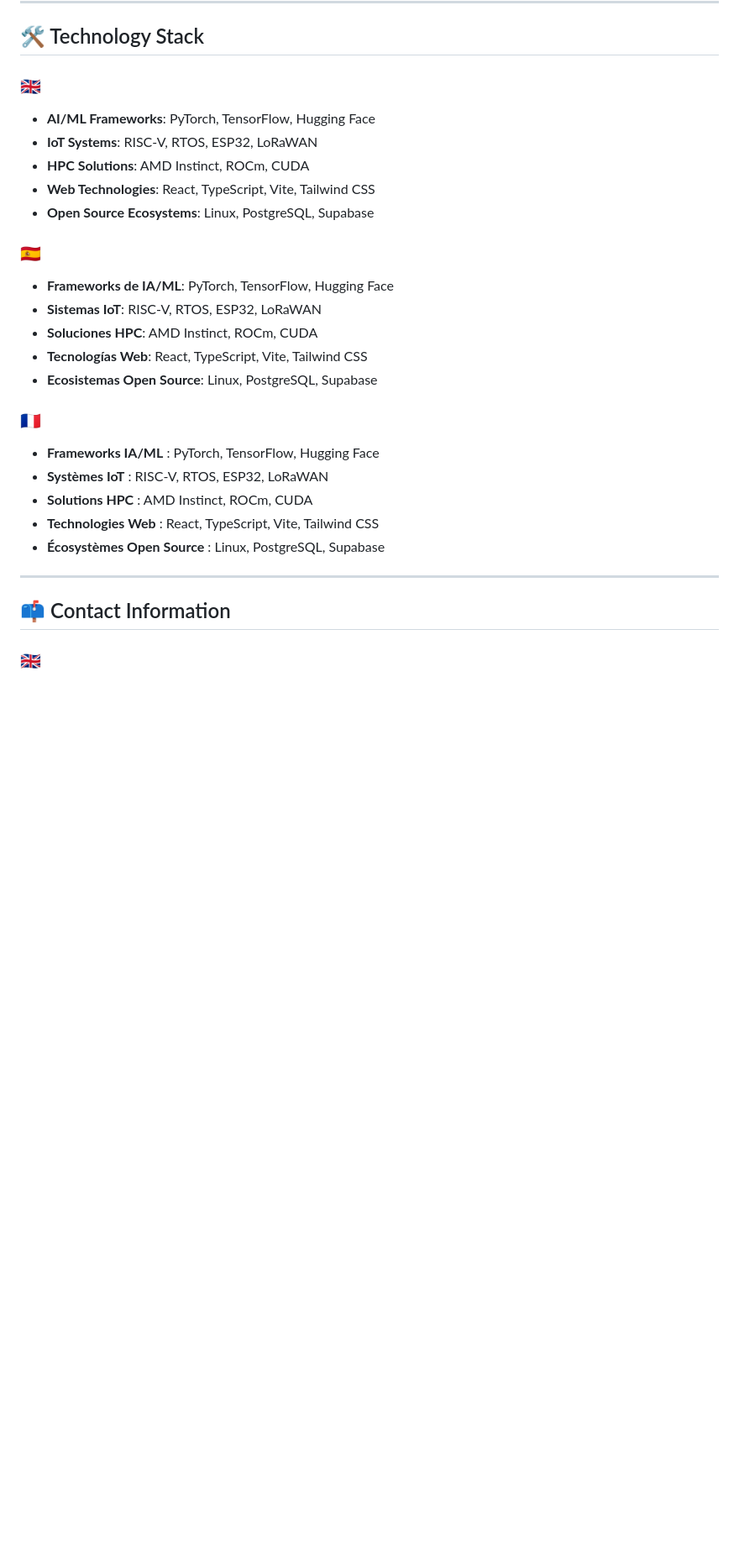
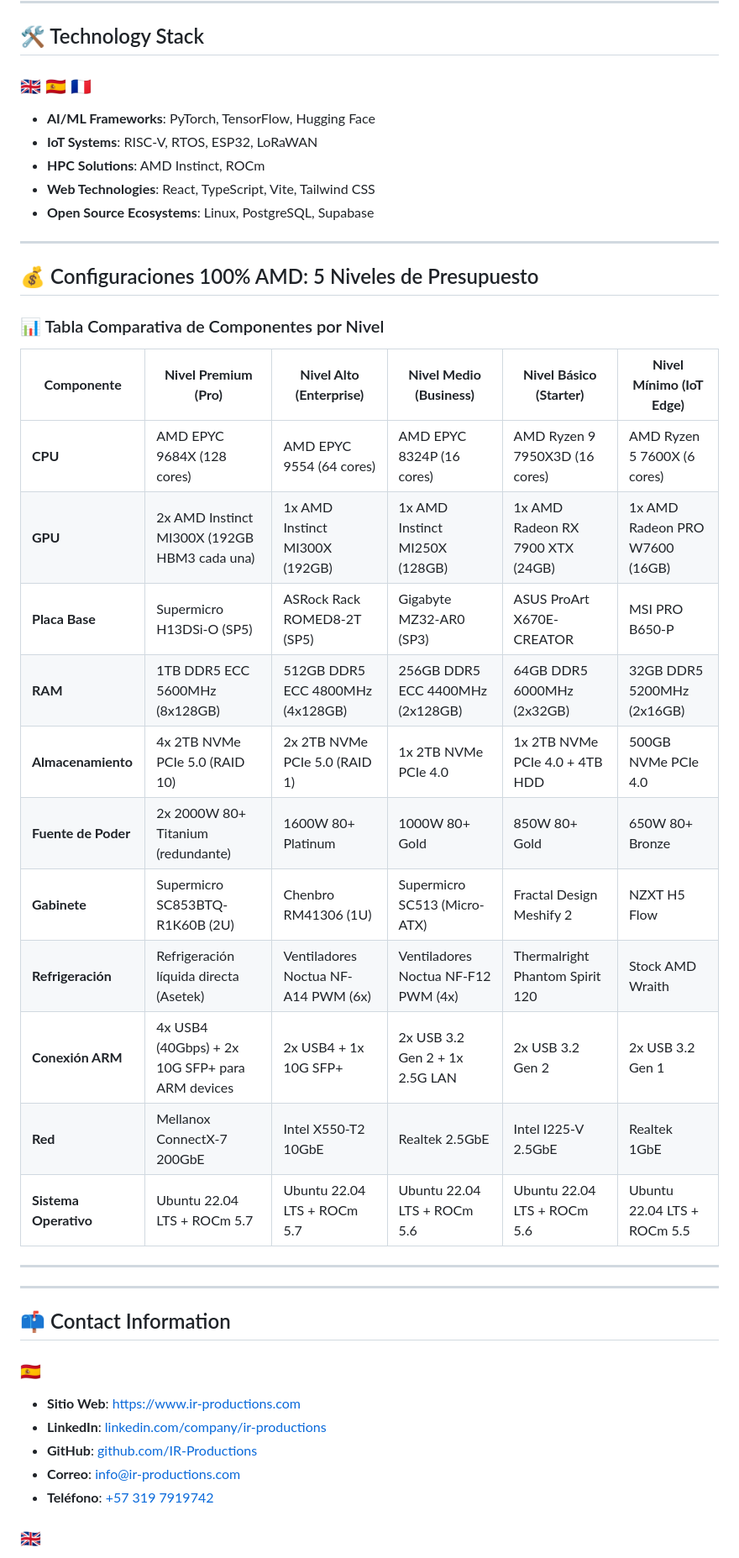
Before and after one commit to LukasMoyano/ir-productions-Masterlukas, a Markdown page: README.md, the part around one of its changes. Shown at 84% size. GitHub-like rendering; blank space fills up the shorter version.

Commit message:
uploading readme.md

```diff
--- a/README.md
+++ b/README.md
@@ -114,30 +114,45 @@ Nous recherchons des partenariats stratégiques avec :
 
 ## 🛠 Technology Stack
 
-### 🇬🇧
+### 🇬🇧 🇪🇸 🇫🇷
 * **AI/ML Frameworks**: PyTorch, TensorFlow, Hugging Face
 * **IoT Systems**: RISC-V, RTOS, ESP32, LoRaWAN
-* **HPC Solutions**: AMD Instinct, ROCm, CUDA
+* **HPC Solutions**: AMD Instinct, ROCm
 * **Web Technologies**: React, TypeScript, Vite, Tailwind CSS
 * **Open Source Ecosystems**: Linux, PostgreSQL, Supabase
 
-### 🇪🇸
-* **Frameworks de IA/ML**: PyTorch, TensorFlow, Hugging Face
-* **Sistemas IoT**: RISC-V, RTOS, ESP32, LoRaWAN
-* **Soluciones HPC**: AMD Instinct, ROCm, CUDA
-* **Tecnologías Web**: React, TypeScript, Vite, Tailwind CSS
-* **Ecosistemas Open Source**: Linux, PostgreSQL, Supabase
+---
 
-### 🇫🇷
-* **Frameworks IA/ML** : PyTorch, TensorFlow, Hugging Face
-* **Systèmes IoT** : RISC-V, RTOS, ESP32, LoRaWAN
-* **Solutions HPC** : AMD Instinct, ROCm, CUDA
-* **Technologies Web** : React, TypeScript, Vite, Tailwind CSS
-* **Écosystèmes Open Source** : Linux, PostgreSQL, Supabase
+## 💰 Configuraciones 100% AMD: 5 Niveles de Presupuesto
+
+### 📊 Tabla Comparativa de Componentes por Nivel
+
+| **Componente** | **Nivel Premium (Pro)** | **Nivel Alto (Enterprise)** | **Nivel Medio (Business)** | **Nivel Básico (Starter)** | **Nivel Mínimo (IoT Edge)** |
+|----------------|-------------------------|-----------------------------|----------------------------|----------------------------|-----------------------------|
+| **CPU** | AMD EPYC 9684X (128 cores) | AMD EPYC 9554 (64 cores) | AMD EPYC 8324P (16 cores) | AMD Ryzen 9 7950X3D (16 cores) | AMD Ryzen 5 7600X (6 cores) |
+| **GPU** | 2x AMD Instinct MI300X (192GB HBM3 cada una) | 1x AMD Instinct MI300X (192GB) | 1x AMD Instinct MI250X (128GB) | 1x AMD Radeon RX 7900 XTX (24GB) | 1x AMD Radeon PRO W7600 (16GB) |
+| **Placa Base** | Supermicro H13DSi-O (SP5) | ASRock Rack ROMED8-2T (SP5) | Gigabyte MZ32-AR0 (SP3) | ASUS ProArt X670E-CREATOR | MSI PRO B650-P |
+| **RAM** | 1TB DDR5 ECC 5600MHz (8x128GB) | 512GB DDR5 ECC 4800MHz (4x128GB) | 256GB DDR5 ECC 4400MHz (2x128GB) | 64GB DDR5 6000MHz (2x32GB) | 32GB DDR5 5200MHz (2x16GB) |
+| **Almacenamiento** | 4x 2TB NVMe PCIe 5.0 (RAID 10) | 2x 2TB NVMe PCIe 5.0 (RAID 1) | 1x 2TB NVMe PCIe 4.0 | 1x 2TB NVMe PCIe 4.0 + 4TB HDD | 500GB NVMe PCIe 4.0 |
+| **Fuente de Poder** | 2x 2000W 80+ Titanium (redundante) | 1600W 80+ Platinum | 1000W 80+ Gold | 850W 80+ Gold | 650W 80+ Bronze |
+| **Gabinete** | Supermicro SC853BTQ-R1K60B (2U) | Chenbro RM41306 (1U) | Supermicro SC513 (Micro-ATX) | Fractal Design Meshify 2 | NZXT H5 Flow |
+| **Refrigeración** | Refrigeración líquida directa (Asetek) | Ventiladores Noctua NF-A14 PWM (6x) | Ventiladores Noctua NF-F12 PWM (4x) | Thermalright Phantom Spirit 120 | Stock AMD Wraith |
+| **Conexión ARM** | 4x USB4 (40Gbps) + 2x 10G SFP+ para ARM devices | 2x USB4 + 1x 10G SFP+ | 2x USB 3.2 Gen 2 + 1x 2.5G LAN | 2x USB 3.2 Gen 2 | 2x USB 3.2 Gen 1 |
+| **Red** | Mellanox ConnectX-7 200GbE | Intel X550-T2 10GbE | Realtek 2.5GbE | Intel I225-V 2.5GbE | Realtek 1GbE |
+| **Sistema Operativo** | Ubuntu 22.04 LTS + ROCm 5.7 | Ubuntu 22.04 LTS + ROCm 5.7 | Ubuntu 22.04 LTS + ROCm 5.6 | Ubuntu 22.04 LTS + ROCm 5.6 | Ubuntu 22.04 LTS + ROCm 5.5 |
+
+---
 
 ---
 
 ## 📫 Contact Information
+
+### 🇪🇸
+- **Sitio Web**: [https://www.ir-productions.com](https://ir-productions-online.netlify.app)
+- **LinkedIn**: [linkedin.com/company/ir-productions](https://www.linkedin.com/in/masterlukasmoyano/)
+- **GitHub**: [github.com/IR-Productions](https://github.com/LukasMoyano/ir-productions-nexus/blob/main/README.md)
+- **Correo**: [info@ir-productions.com](mlukasmoyanomorales@gmail.com)
+- **Teléfono**: [+57 319 7919742](https://wa.me/+573197919742?text=Vi%20tu%20proyecto%20en%20Github%20y%20estoy%20interesado%20en%20poderte%20apoyar,%20dime%20que%20necesitas%20para%20tu%20proyecto🇪🇸)
 
 ### 🇬🇧
 - **Company Website**: [https://www.ir-productions.com](https://ir-productions-online.netlify.app)
```
Also changed, not shown: other parts of README.md (+7 -14 lines).
